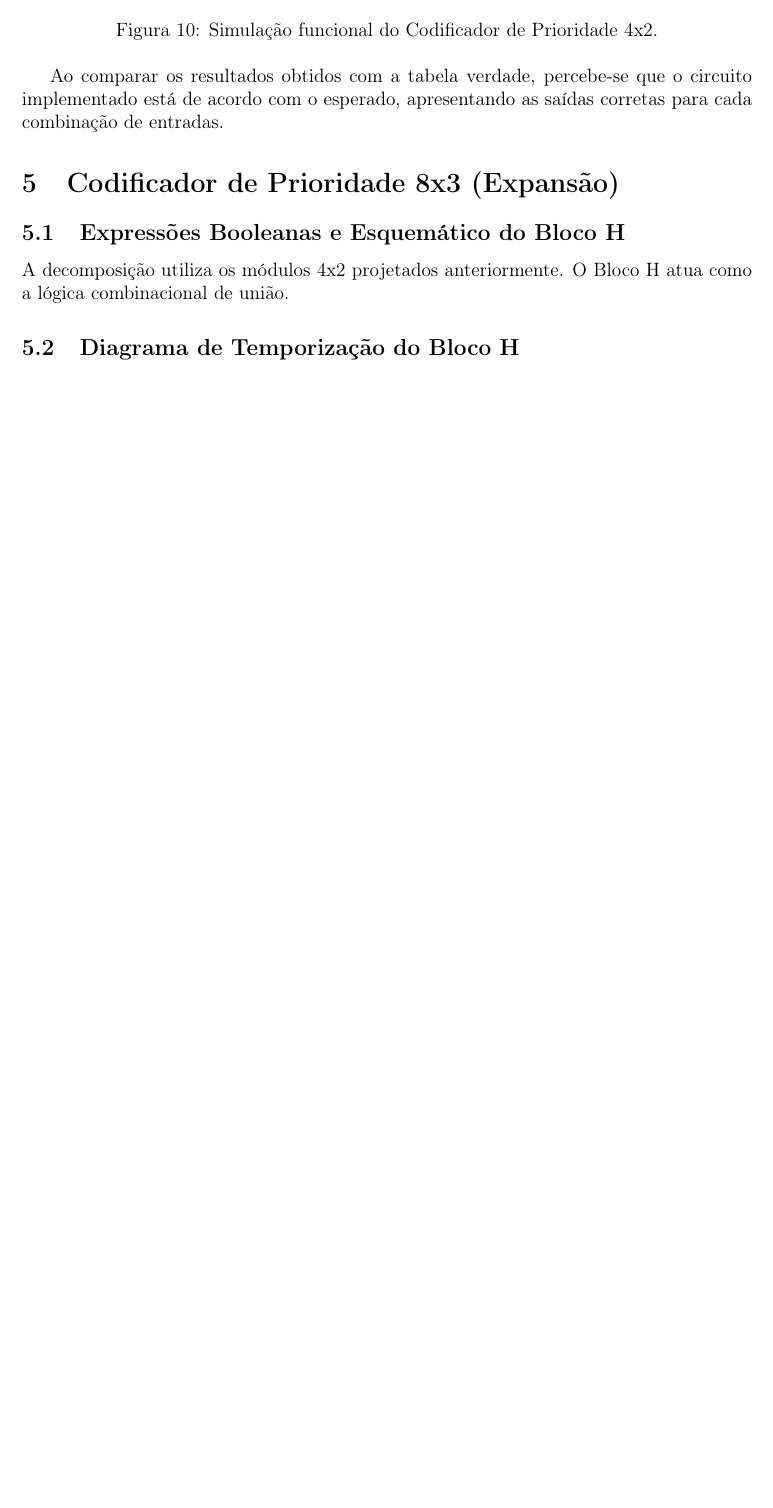
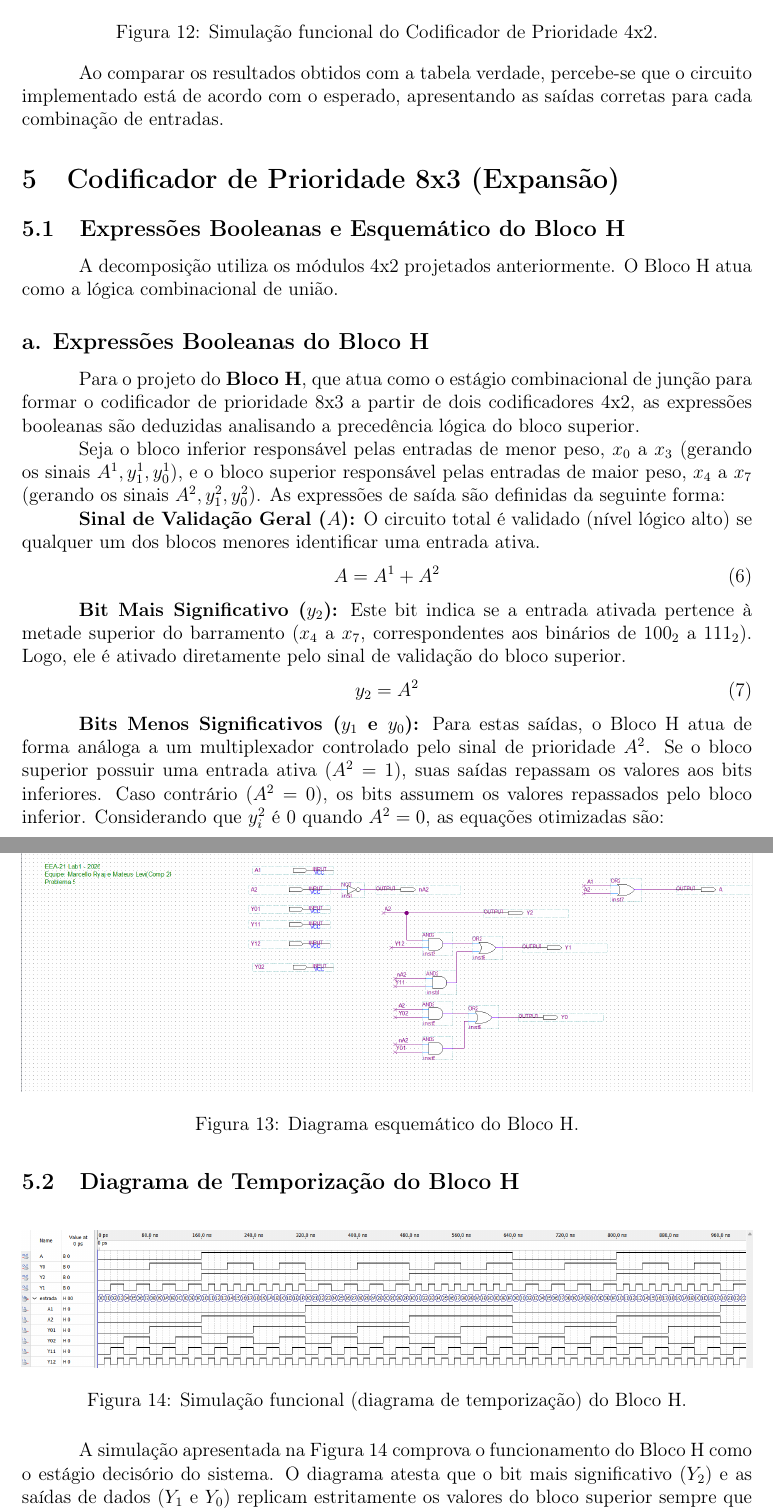
Before and after one commit to mateus-hub26/lab-2-eea21, a LaTeX document (relatório.tex, which reads sections/questao5.tex): part of page 7 of 7 before the commit and two parts of pages 9 and 10 of 11 after it, the two joined at a grey line, cut so that both start at the same text, the shorter picture padded with empty space. Compiled offline with pdfLaTeX.

Commit message:
Atualiza relatório e figuras

```diff
--- a/relatório.tex
+++ b/relatório.tex
@@ -5,6 +5,7 @@
 \usepackage[utf8]{inputenc}
 \usepackage[T1]{fontenc}
 \usepackage[portuguese]{babel}
+\usepackage{indentfirst}
 \usepackage{amsmath, amsfonts, amssymb} % Matemática e lógica
 \usepackage{graphicx} % Inserção de imagens (diagramas e esquemáticos)
 \usepackage{booktabs} % Tabelas mais bonitas
@@ -12,6 +13,7 @@
 \usepackage{float} % Posicionamento rígido de figuras (H)
 \usepackage{geometry}
 \geometry{top=3cm, bottom=2cm, left=3cm, right=2cm} % Margens ABNT/Padrão
+\setlength{\parindent}{1.25cm}
 \usepackage{hyperref} % Links no sumário
 
 \title{\textbf{Laboratório EEA-21 -- 2ª Experiência}\\ \large Circuitos Combinacionais: Multiplexadores, Decodificadores e Codificadores}
--- /dev/null
+++ b/sections/questao5.tex
@@ -0,0 +1,44 @@
+\section{Codificador de Prioridade 8x3 (Expansão)}
+
+\subsection{Expressões Booleanas e Esquemático do Bloco H}
+A decomposição utiliza os módulos 4x2 projetados anteriormente. O Bloco H atua como a lógica combinacional de união.
+\subsection*{a. Expressões Booleanas do Bloco H}
+
+Para o projeto do \textbf{Bloco H}, que atua como o estágio combinacional de junção para formar o codificador de prioridade 8x3 a partir de dois codificadores 4x2, as expressões booleanas são deduzidas analisando a precedência lógica do bloco superior.
+
+Seja o bloco inferior responsável pelas entradas de menor peso, $x_0$ a $x_3$ (gerando os sinais $A^1, y_1^1, y_0^1$), e o bloco superior responsável pelas entradas de maior peso, $x_4$ a $x_7$ (gerando os sinais $A^2, y_1^2, y_0^2$). As expressões de saída são definidas da seguinte forma:
+
+
+\textbf{Sinal de Validação Geral ($A$):} O circuito total é validado (nível lógico alto) se qualquer um dos blocos menores identificar uma entrada ativa.
+    \begin{equation}
+        A = A^1 + A^2
+    \end{equation}
+
+\textbf{Bit Mais Significativo ($y_2$):} Este bit indica se a entrada ativada pertence à metade superior do barramento ($x_4$ a $x_7$, correspondentes aos binários de $100_2$ a $111_2$). Logo, ele é ativado diretamente pelo sinal de validação do bloco superior.
+    \begin{equation}
+        y_2 = A^2
+    \end{equation}
+
+\textbf{Bits Menos Significativos ($y_1$ e $y_0$):} Para estas saídas, o Bloco H atua de forma análoga a um multiplexador controlado pelo sinal de prioridade $A^2$. Se o bloco superior possuir uma entrada ativa ($A^2 = 1$), suas saídas repassam os valores aos bits inferiores. Caso contrário ($A^2 = 0$), os bits assumem os valores repassados pelo bloco inferior. Considerando que $y_i^2$ é $0$ quando $A^2 = 0$, as equações otimizadas são:
+    \begin{align}
+        y_1 &= y_1^2 + (\overline{A^2} \cdot y_1^1) \\
+        y_0 &= y_0^2 + (\overline{A^2} \cdot y_0^1)
+    \end{align}
+
+\begin{figure}[H]
+    \centering
+    \includegraphics[width=1\textwidth]{fig/EsquematicoExercicio5.png}
+    \caption{Diagrama esquemático do Bloco H.}
+
+\end{figure}
+
+\subsection{Diagrama de Temporização do Bloco H}
+
+\begin{figure}[H]
+    \centering
+    \includegraphics[width=1\textwidth]{fig/SimuExercicio5B.png}
+    \caption{Simulação funcional (diagrama de temporização) do Bloco H.}
+
+\end{figure}
+
+A simulação apresentada na Figura 14 comprova o funcionamento do Bloco H como o estágio decisório do sistema. O diagrama atesta que o bit mais significativo ($Y_2$) e as saídas de dados ($Y_1$ e $Y_0$) replicam estritamente os valores do bloco superior sempre que sua validação ($A_2$) está ativa. Na ausência de sinal superior ($A_2 = 0$), o circuito comuta perfeitamente a lógica, repassando os dados do bloco inferior à saída final.
```
Also changed, not shown: sections/questao1.tex (+7 -5 lines), sections/questao2.tex (+3 -3 lines), sections/questao3.tex (+21 -0 lines), sections/questao4.tex (+3 -3 lines), fig/EsquematicoExercicio1.png (added), fig/EsquematicoExercicio3.png (added), fig/EsquematicoExercicio5.png (added), fig/SimuExercicio1.png (added), fig/SimuExercicio3.png (added), fig/SimuExercicio5B.png (added), fig/SimuExercicio5C.png (added), relatório.tex (13 more changed lines), sections/questao5.tex (11 more changed lines).
